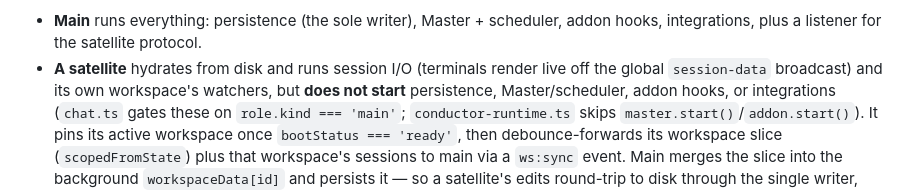
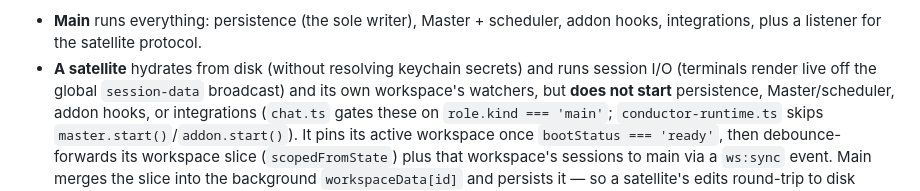
Before and after one commit to xuancanh/yaam, a Markdown page: docs/architecture.md, the part around the change. GitHub-like rendering.

```diff
--- a/docs/architecture.md
+++ b/docs/architecture.md
@@ -281,7 +281,7 @@ satellite pinned to one workspace. `store.tsx` passes the role into
 
 - **Main** runs everything: persistence (the sole writer), Master + scheduler,
   addon hooks, integrations, plus a listener for the satellite protocol.
-- **A satellite** hydrates from disk and runs session I/O (terminals render live
+- **A satellite** hydrates from disk (without resolving keychain secrets) and runs session I/O (terminals render live
   off the global `session-data` broadcast) and its own workspace's watchers, but
   **does not start** persistence, Master/scheduler, addon hooks, or integrations
   (`chat.ts` gates these on `role.kind === 'main'`; `conductor-runtime.ts` skips
```
Also changed, not shown: docs/design-runtime-2026-07.md (added, +130 -0 lines).
